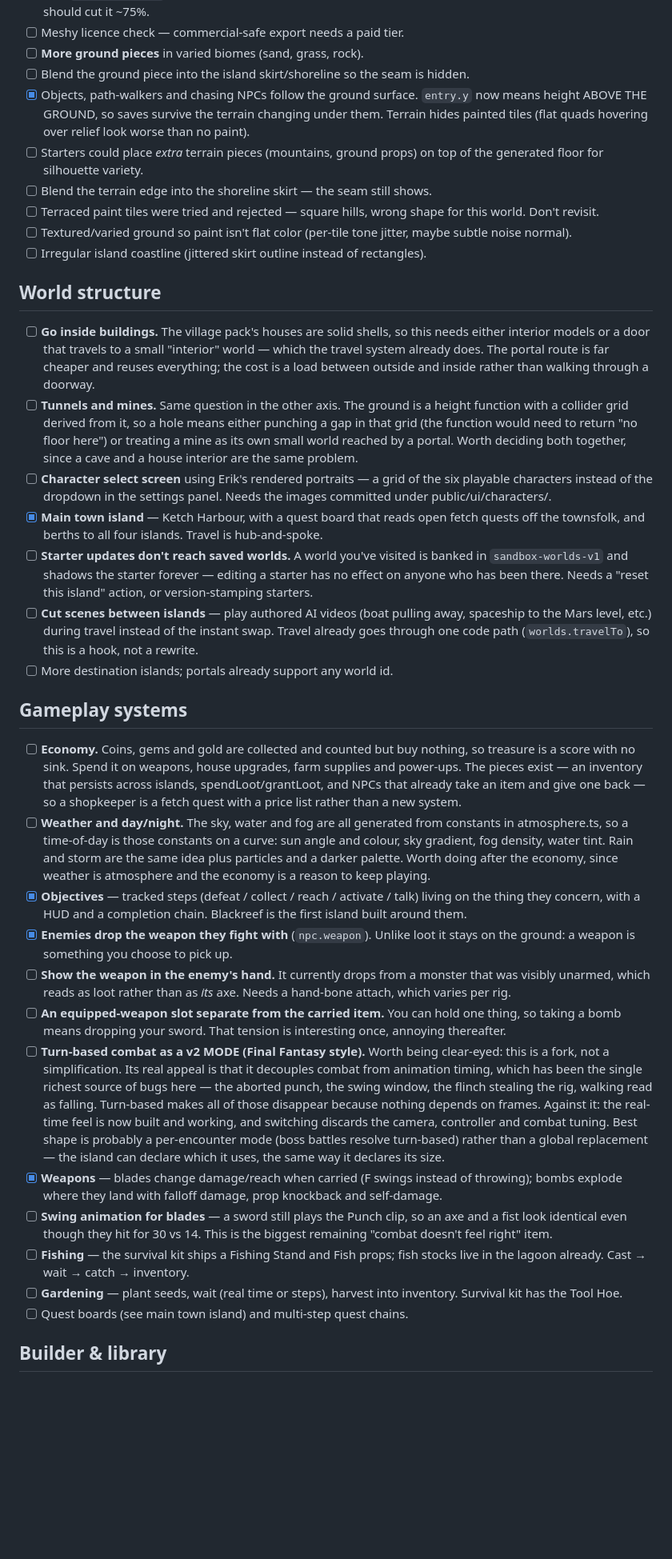
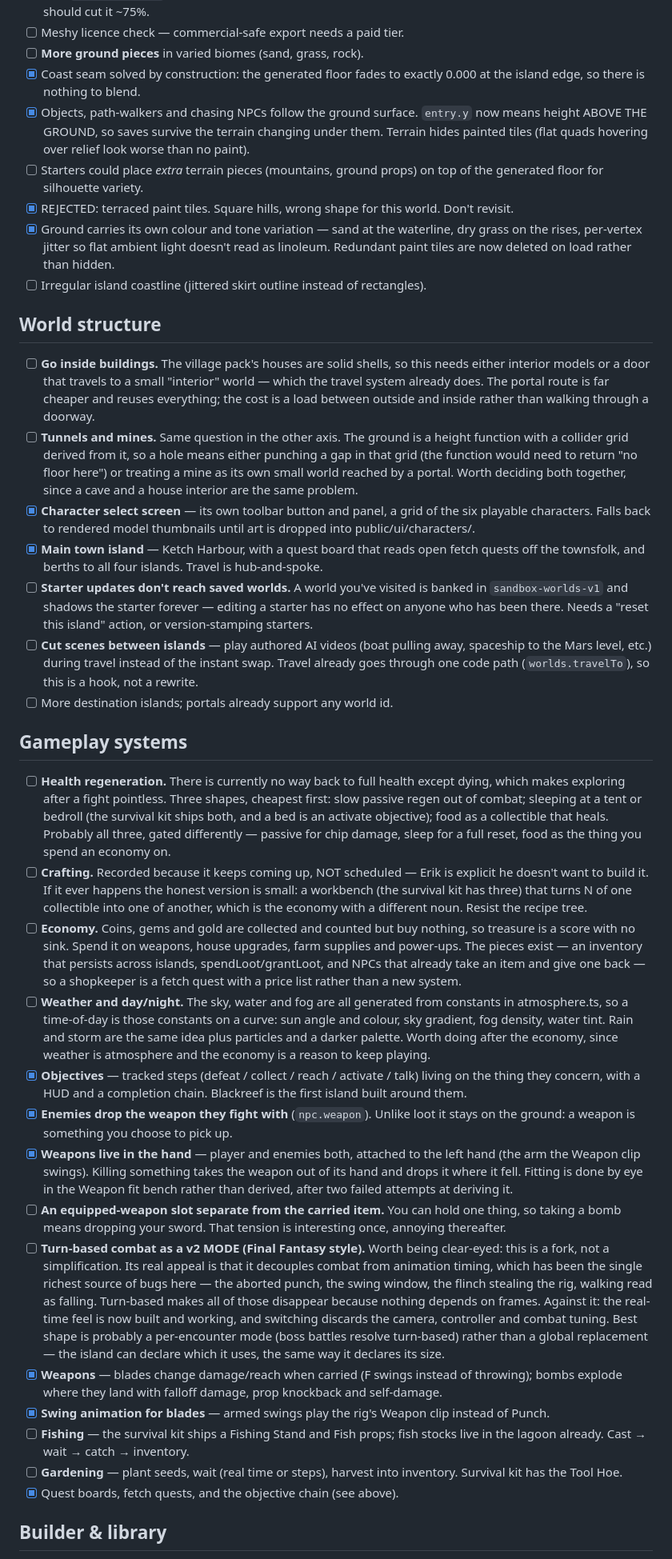
Before and after one commit to heybrother3313/threejs-game-builder, a Markdown page: ROADMAP.md, the part around one of its changes. Shown at 80% size. GitHub-like rendering; blank space fills up the shorter version.

Commit message:
Roadmap: cross off what's done, add health, crafting, and the sharing question
Nine items graduated to done — the coast seam (solved by construction
rather than blended), ground colour and tone, the character select
screen, weapons in hands, the blade swing clip, quest boards, and the
rejected terrace experiment kept as a "don't revisit".

Three new entries. Health regeneration, which the game currently has no
answer to at all: you go back to full only by dying, so exploring after
a fight is pointless. Crafting, recorded because it keeps surfacing but
explicitly NOT scheduled — with a note that if it ever happens the honest
version is the economy with a different noun, and the recipe tree is the
trap.

And a new section for saving and sharing, which is the real question.
Levels persist but PROGRESS does not — inventory, cleared objectives and
settled quests live in scattered localStorage keys and objective state
resets on reload. Beyond that: a game here is data plus a shared engine
and asset library, so publishing could be an exported JSON, a static
build per game, or a hosted gallery. Those are three different products.
Worth deciding early, because the static-build route only works while the
assets stay redistributable — which is why the CC0-first rule has been
worth keeping.

Co-Authored-By: Claude <noreply@anthropic.com>

```diff
--- a/ROADMAP.md
+++ b/ROADMAP.md
@@ -18,18 +23,20 @@ What we're building toward, roughly ordered. Items graduate off the top.
       metalness (meaningless for dirt) should cut it ~75%.
 - [ ] Meshy licence check — commercial-safe export needs a paid tier.
 - [ ] **More ground pieces** in varied biomes (sand, grass, rock).
-- [ ] Blend the ground piece into the island skirt/shoreline so the seam is hidden.
+- [x] Coast seam solved by construction: the generated floor fades to exactly
+      0.000 at the island edge, so there is nothing to blend.
 - [x] Objects, path-walkers and chasing NPCs follow the ground surface.
       `entry.y` now means height ABOVE THE GROUND, so saves survive the
       terrain changing under them. Terrain hides painted tiles (flat quads
       hovering over relief look worse than no paint).
 - [ ] Starters could place *extra* terrain pieces (mountains, ground props) on
       top of the generated floor for silhouette variety.
-- [ ] Blend the terrain edge into the shoreline skirt — the seam still shows.
-- [ ] Terraced paint tiles were tried and rejected — square hills, wrong shape
-      for this world. Don't revisit.
-- [ ] Textured/varied ground so paint isn't flat color (per-tile tone jitter,
-      maybe subtle noise normal).
+- [x] REJECTED: terraced paint tiles. Square hills, wrong shape for this
+      world. Don't revisit.
+- [x] Ground carries its own colour and tone variation — sand at the
+      waterline, dry grass on the rises, per-vertex jitter so flat ambient
+      light doesn't read as linoleum. Redundant paint tiles are now deleted
+      on load rather than hidden.
 - [ ] Irregular island coastline (jittered skirt outline instead of rectangles).
 
 ## World structure
@@ -44,9 +51,9 @@ What we're building toward, roughly ordered. Items graduate off the top.
       "no floor here") or treating a mine as its own small world reached by a
       portal. Worth deciding both together, since a cave and a house interior
       are the same problem.
-- [ ] **Character select screen** using Erik's rendered portraits — a grid of
-      the six playable characters instead of the dropdown in the settings
-      panel. Needs the images committed under public/ui/characters/.
+- [x] **Character select screen** — its own toolbar button and panel, a grid
+      of the six playable characters. Falls back to rendered model thumbnails
+      until art is dropped into public/ui/characters/.
 - [x] **Main town island** — Ketch Harbour, with a quest board that reads open
       fetch quests off the townsfolk, and berths to all four islands.
       Travel is hub-and-spoke.
@@ -61,6 +68,18 @@ What we're building toward, roughly ordered. Items graduate off the top.
 - [ ] More destination islands; portals already support any world id.
 
 ## Gameplay systems
+- [ ] **Health regeneration.** There is currently no way back to full health
+      except dying, which makes exploring after a fight pointless. Three
+      shapes, cheapest first: slow passive regen out of combat; sleeping at a
+      tent or bedroll (the survival kit ships both, and a bed is an activate
+      objective); food as a collectible that heals. Probably all three, gated
+      differently — passive for chip damage, sleep for a full reset, food as
+      the thing you spend an economy on.
+- [ ] **Crafting.** Recorded because it keeps coming up, NOT scheduled — Erik
+      is explicit he doesn't want to build it. If it ever happens the honest
+      version is small: a workbench (the survival kit has three) that turns
+      N of one collectible into one of another, which is the economy with a
+      different noun. Resist the recipe tree.
 - [ ] **Economy.** Coins, gems and gold are collected and counted but buy
       nothing, so treasure is a score with no sink. Spend it on weapons, house
       upgrades, farm supplies and power-ups. The pieces exist — an inventory
@@ -78,9 +97,11 @@ What we're building toward, roughly ordered. Items graduate off the top.
       chain. Blackreef is the first island built around them.
 - [x] **Enemies drop the weapon they fight with** (`npc.weapon`). Unlike loot
       it stays on the ground: a weapon is something you choose to pick up.
-- [ ] **Show the weapon in the enemy's hand.** It currently drops from a
-      monster that was visibly unarmed, which reads as loot rather than as
-      *its* axe. Needs a hand-bone attach, which varies per rig.
+- [x] **Weapons live in the hand** — player and enemies both, attached to the
+      left hand (the arm the Weapon clip swings). Killing something takes the
+      weapon out of its hand and drops it where it fell. Fitting is done by
+      eye in the Weapon fit bench rather than derived, after two failed
+      attempts at deriving it.
 - [ ] **An equipped-weapon slot separate from the carried item.** You can hold
       one thing, so taking a bomb means dropping your sword. That tension is
       interesting once, annoying thereafter.
@@ -98,14 +119,13 @@ What we're building toward, roughly ordered. Items graduate off the top.
 - [x] **Weapons** — blades change damage/reach when carried (F swings instead
       of throwing); bombs explode where they land with falloff damage, prop
       knockback and self-damage.
-- [ ] **Swing animation for blades** — a sword still plays the Punch clip, so
-      an axe and a fist look identical even though they hit for 30 vs 14.
-      This is the biggest remaining "combat doesn't feel right" item.
+- [x] **Swing animation for blades** — armed swings play the rig's Weapon
+      clip instead of Punch.
 - [ ] **Fishing** — the survival kit ships a Fishing Stand and Fish props;
       fish stocks live in the lagoon already. Cast → wait → catch → inventory.
 - [ ] **Gardening** — plant seeds, wait (real time or steps), harvest into
       inventory. Survival kit has the Tool Hoe.
-- [ ] Quest boards (see main town island) and multi-step quest chains.
+- [x] Quest boards, fetch quests, and the objective chain (see above).
 
 ## Builder & library
 - [x] **Library re-sorted** into groups/subgroups (Terrain/Nature/Characters/
```
Also changed, not shown: other parts of ROADMAP.md (+26 -1 lines).
